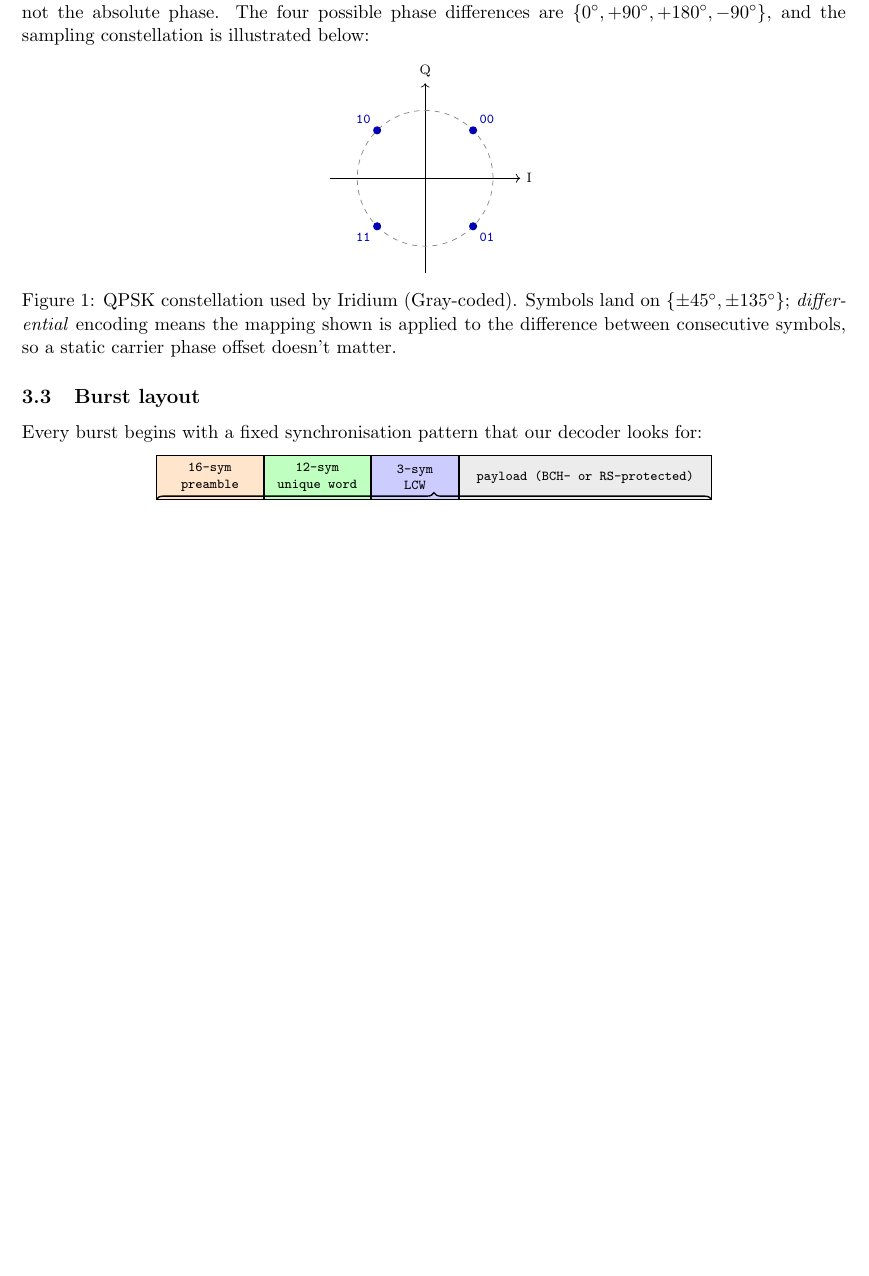
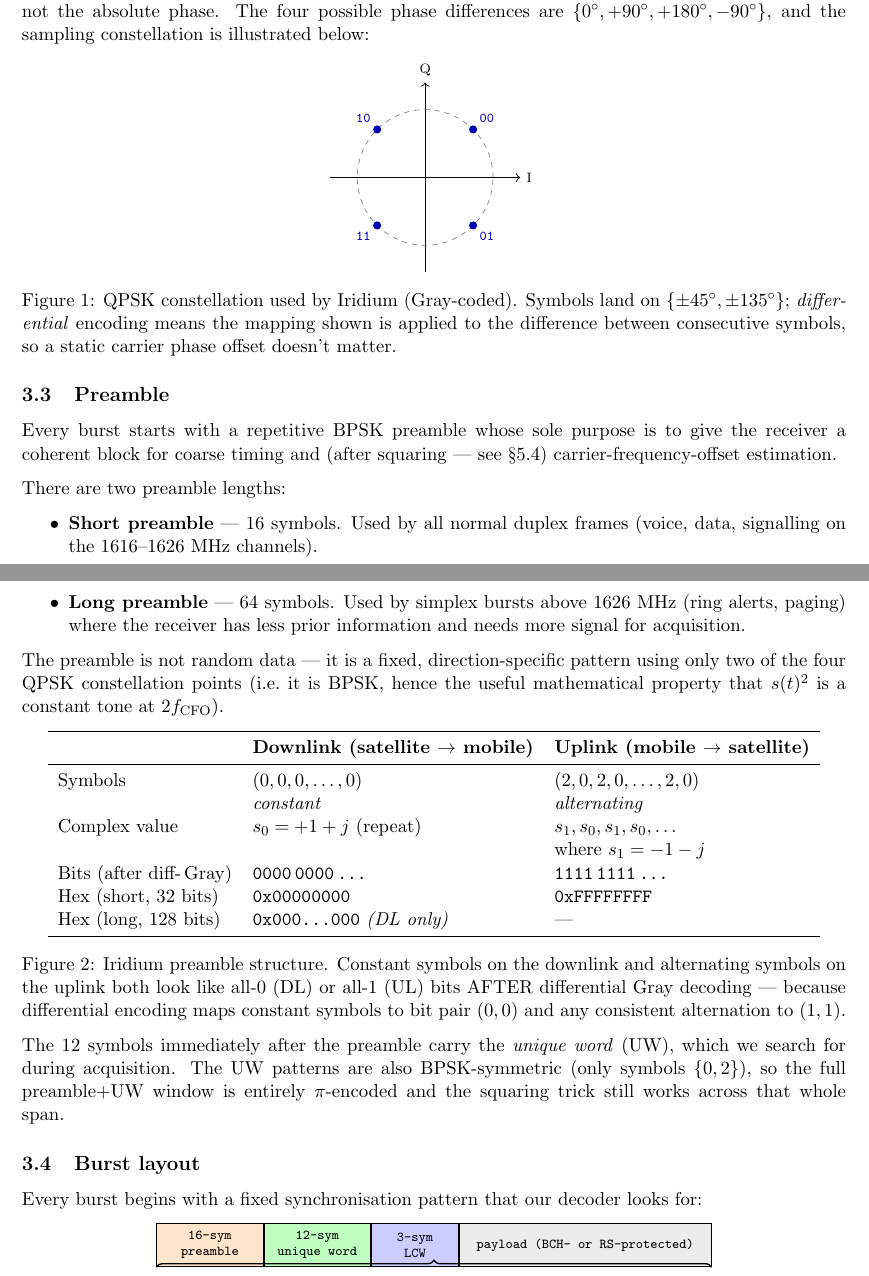
Before and after one commit to halfdonebutinthemaking/SDRTerm, a LaTeX document (plugins/iridium_decoder/docs/pipeline.tex): part of page 3 of 12 before the commit and two parts of pages 3 and 4 of 12 after it, the two joined at a grey line, cut so that both start at the same text, the shorter picture padded with empty space. Compiled offline with pdfLaTeX.

Commit message:
docs: add preamble subsection with bit / hex patterns
Reader noted the preamble was mentioned but never spelled out.  Added
a dedicated §3.3 covering:

  - Two lengths: 16-symbol short (duplex frames) vs 64-symbol long
    (simplex bursts above 1626 MHz — ring alerts, paging)
  - Direction-specific symbol patterns:
      DL:  (0, 0, 0, ..., 0)     — constant s0 = +1+j
      UL:  (2, 0, 2, 0, ..., 2, 0)  — alternating s1, s0
  - Why the preamble matters mathematically: it uses only 2 of the 4
    QPSK constellation points → BPSK-modulated → squaring produces
    a clean tone at 2·f_CFO (used later for fine CFO estimation)
  - What those symbols become after differential Gray decoding:
      DL:  32 bits of `0` — hex 0x00000000 (short) / all-zero long
      UL:  32 bits of `1` — hex 0xFFFFFFFF (short)
    Both are trivial patterns after decode because differential
    encoding maps consistent transitions to a single bit-pair.
  - Notes that the 12-symbol UW immediately following is also
    BPSK-symmetric (only symbols {0, 2}) so the whole preamble+UW
    window sustains the squaring trick.

pipeline.pdf rebuilds cleanly, still 12 pages (442 KB).

```diff
--- a/plugins/iridium_decoder/docs/pipeline.tex
+++ b/plugins/iridium_decoder/docs/pipeline.tex
@@ -213,6 +213,54 @@ Symbols land on $\{\pm 45^\circ, \pm 135^\circ\}$; \emph{differential}
 encoding means the mapping shown is applied to the difference between
 consecutive symbols, so a static carrier phase offset doesn't matter.}
 \end{center}
+
+\subsection{Preamble}
+
+Every burst starts with a repetitive BPSK preamble whose sole purpose is
+to give the receiver a coherent block for coarse timing and (after
+squaring — see \S5.4) carrier-frequency-offset estimation.
+
+There are two preamble lengths:
+\begin{itemize}
+\item \textbf{Short preamble} — 16 symbols. Used by all normal duplex
+      frames (voice, data, signalling on the 1616\textendash 1626 MHz
+      channels).
+\item \textbf{Long preamble} — 64 symbols. Used by simplex bursts
+      above 1626 MHz (ring alerts, paging) where the receiver has less
+      prior information and needs more signal for acquisition.
+\end{itemize}
+
+The preamble is not random data — it is a fixed, direction-specific
+pattern using only two of the four QPSK constellation points (i.e.\ it
+is BPSK, hence the useful mathematical property that $s(t)^2$ is a
+constant tone at $2 f_\text{CFO}$).
+
+\begin{center}
+\begin{tabular}{lll}
+\toprule
+                & \textbf{Downlink (satellite $\to$ mobile)} & \textbf{Uplink (mobile $\to$ satellite)} \\
+\midrule
+Symbols         & $(0, 0, 0, \ldots, 0)$      & $(2, 0, 2, 0, \ldots, 2, 0)$ \\
+                & \emph{constant}             & \emph{alternating} \\
+Complex value   & $s_0 = +1 + j$ (repeat)     & $s_1, s_0, s_1, s_0, \ldots$ \\
+                &                             & where $s_1 = -1 - j$ \\
+Bits (after diff-\,Gray) & \texttt{0000\,0000\,\ldots} & \texttt{1111\,1111\,\ldots} \\
+Hex (short, 32 bits)    & \texttt{0x00000000} & \texttt{0xFFFFFFFF} \\
+Hex (long, 128 bits)    & \texttt{0x000...000} \emph{(DL only)} & --- \\
+\bottomrule
+\end{tabular}
+\captionof{figure}{Iridium preamble structure. Constant symbols on the
+downlink and alternating symbols on the uplink both look like all-0
+(DL) or all-1 (UL) bits AFTER differential Gray decoding — because
+differential encoding maps constant symbols to bit pair $(0,0)$ and
+any consistent alternation to $(1,1)$.}
+\end{center}
+
+The 12 symbols immediately after the preamble carry the \emph{unique
+word} (UW), which we search for during acquisition. The UW patterns are
+also BPSK-symmetric (only symbols $\{0, 2\}$), so the full preamble+UW
+window is entirely $\pi$-encoded and the squaring trick still works
+across that whole span.
 
 \subsection{Burst layout}
 
```
